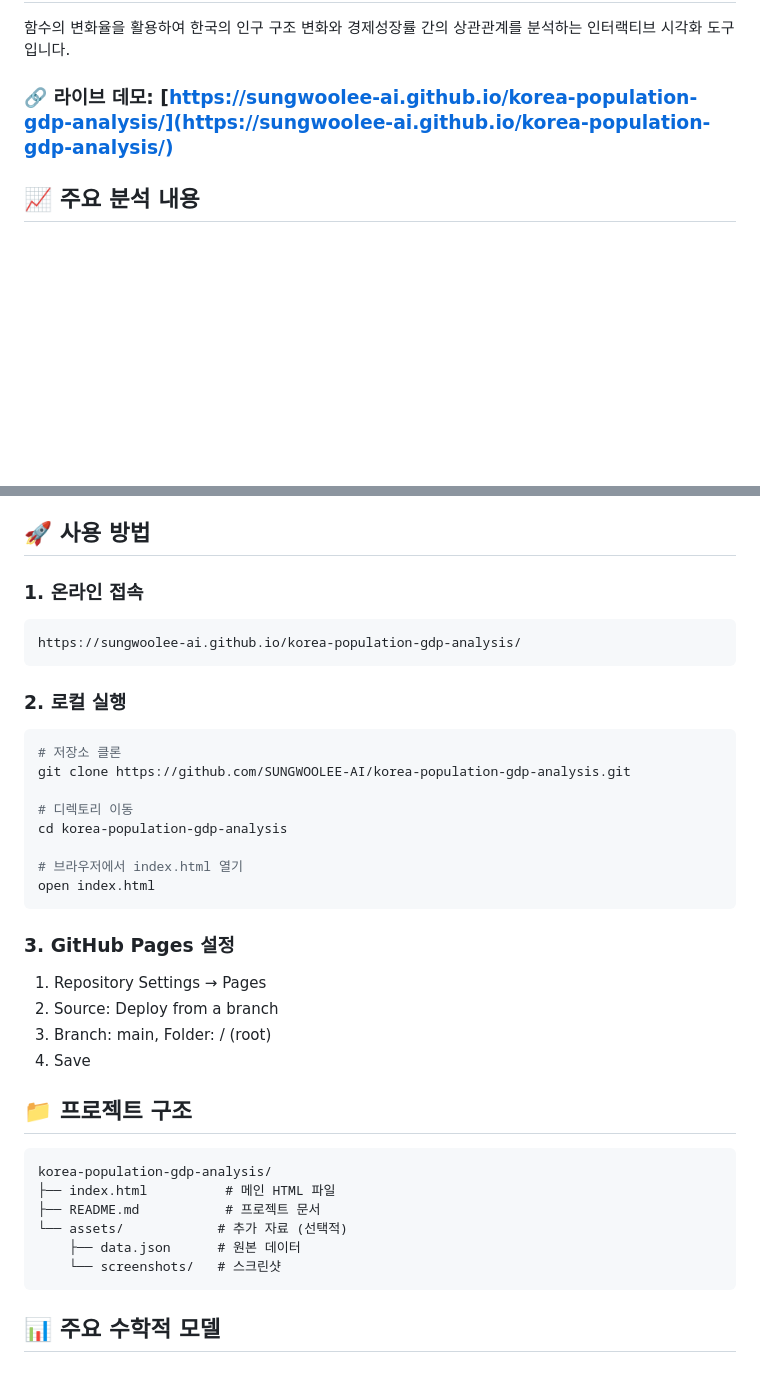
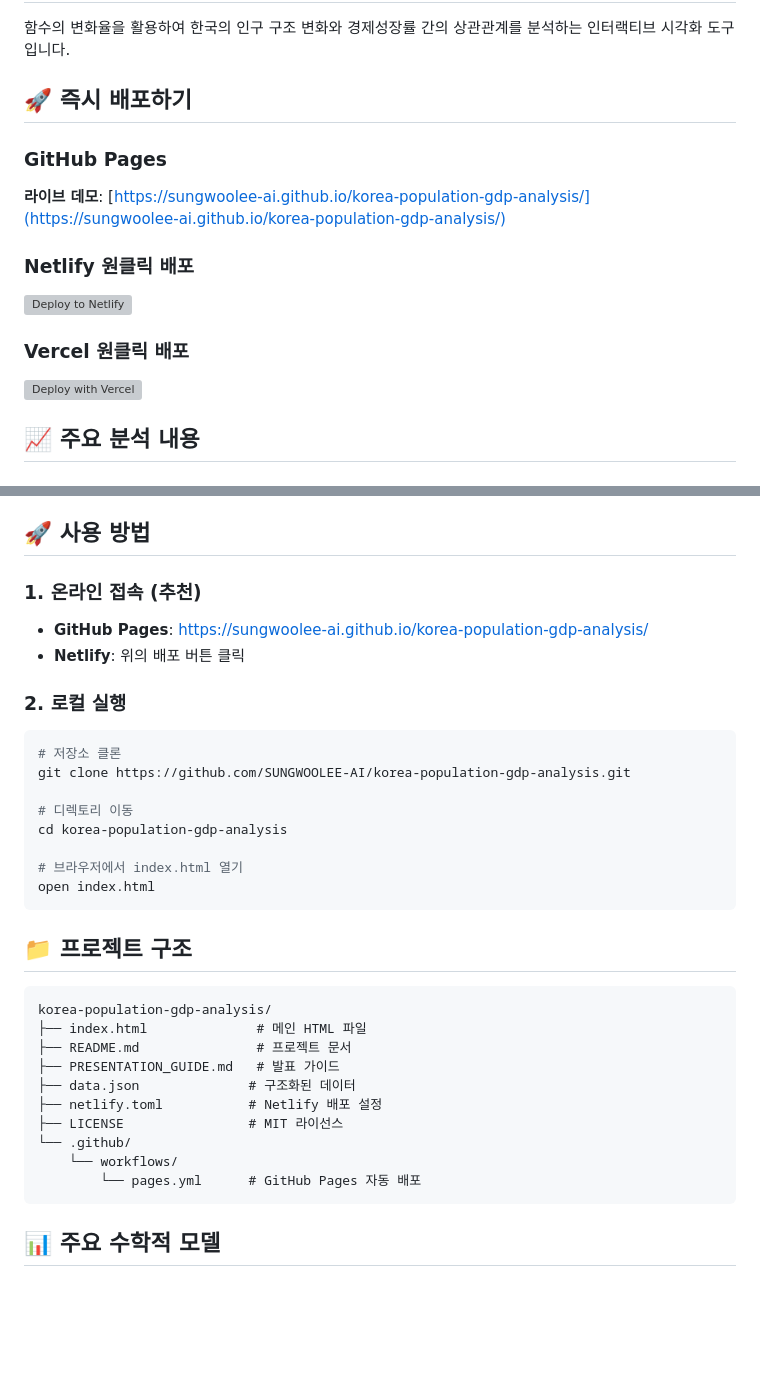
Before and after one commit to SUNGWOOLEE-AI/korea-population-gdp-analysis, a Markdown page: README.md, 2 parts joined by grey strips. Rendered like a GitHub page; blank space fills up the shorter version; grey boxes are pictures that could not be loaded.

Commit message:
✨ README 업데이트 - 원클릭 배포 버튼 추가

````diff
--- a/README.md
+++ b/README.md
@@ -4,7 +4,16 @@
 
 함수의 변화율을 활용하여 한국의 인구 구조 변화와 경제성장률 간의 상관관계를 분석하는 인터랙티브 시각화 도구입니다.
 
-### 🔗 **라이브 데모**: [https://sungwoolee-ai.github.io/korea-population-gdp-analysis/](https://sungwoolee-ai.github.io/korea-population-gdp-analysis/)
+## 🚀 즉시 배포하기
+
+### GitHub Pages
+**라이브 데모**: [https://sungwoolee-ai.github.io/korea-population-gdp-analysis/](https://sungwoolee-ai.github.io/korea-population-gdp-analysis/)
+
+### Netlify 원클릭 배포
+[![Deploy to Netlify](https://www.netlify.com/img/deploy/button.svg)](https://app.netlify.com/start/deploy?repository=https://github.com/SUNGWOOLEE-AI/korea-population-gdp-analysis)
+
+### Vercel 원클릭 배포
+[![Deploy with Vercel](https://vercel.com/button)](https://vercel.com/new/clone?repository-url=https://github.com/SUNGWOOLEE-AI/korea-population-gdp-analysis)
 
 ## 📈 주요 분석 내용
 
@@ -65,10 +74,9 @@
 
 ## 🚀 사용 방법
 
-### 1. 온라인 접속
-```
-https://sungwoolee-ai.github.io/korea-population-gdp-analysis/
-```
+### 1. 온라인 접속 (추천)
+- **GitHub Pages**: https://sungwoolee-ai.github.io/korea-population-gdp-analysis/
+- **Netlify**: 위의 배포 버튼 클릭
 
 ### 2. 로컬 실행
 ```bash
@@ -82,21 +90,19 @@ cd korea-population-gdp-analysis
 open index.html
 ```
 
-### 3. GitHub Pages 설정
-1. Repository Settings → Pages
-2. Source: Deploy from a branch
-3. Branch: main, Folder: / (root)
-4. Save
-
 ## 📁 프로젝트 구조
 
 ```
 korea-population-gdp-analysis/
-├── index.html          # 메인 HTML 파일
-├── README.md           # 프로젝트 문서
-└── assets/            # 추가 자료 (선택적)
-    ├── data.json      # 원본 데이터
-    └── screenshots/   # 스크린샷
+├── index.html              # 메인 HTML 파일
+├── README.md               # 프로젝트 문서
+├── PRESENTATION_GUIDE.md   # 발표 가이드
+├── data.json              # 구조화된 데이터
+├── netlify.toml           # Netlify 배포 설정
+├── LICENSE                # MIT 라이선스
+└── .github/
+    └── workflows/
+        └── pages.yml      # GitHub Pages 자동 배포
 ```
 
 ## 📊 주요 수학적 모델
````
